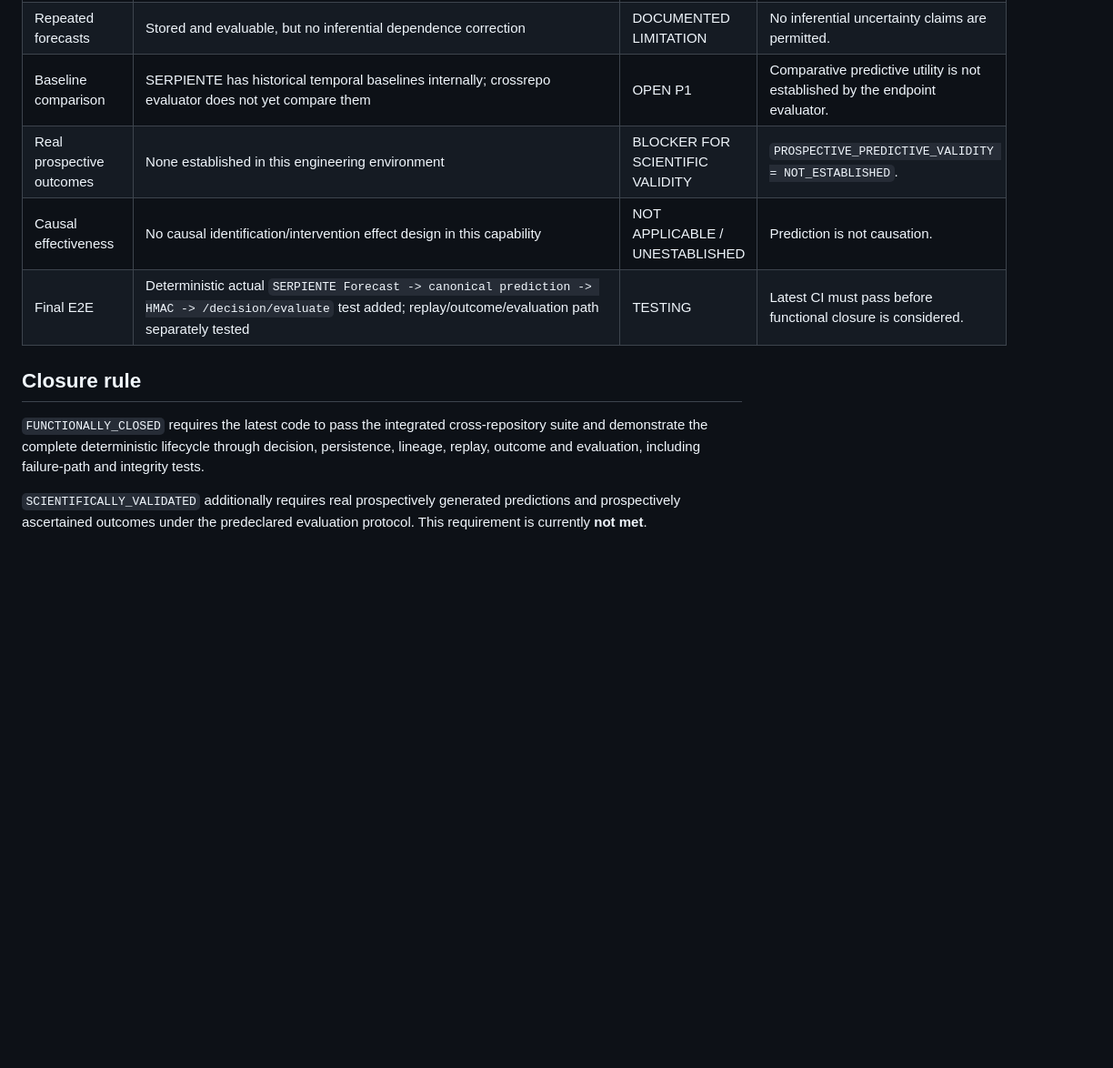
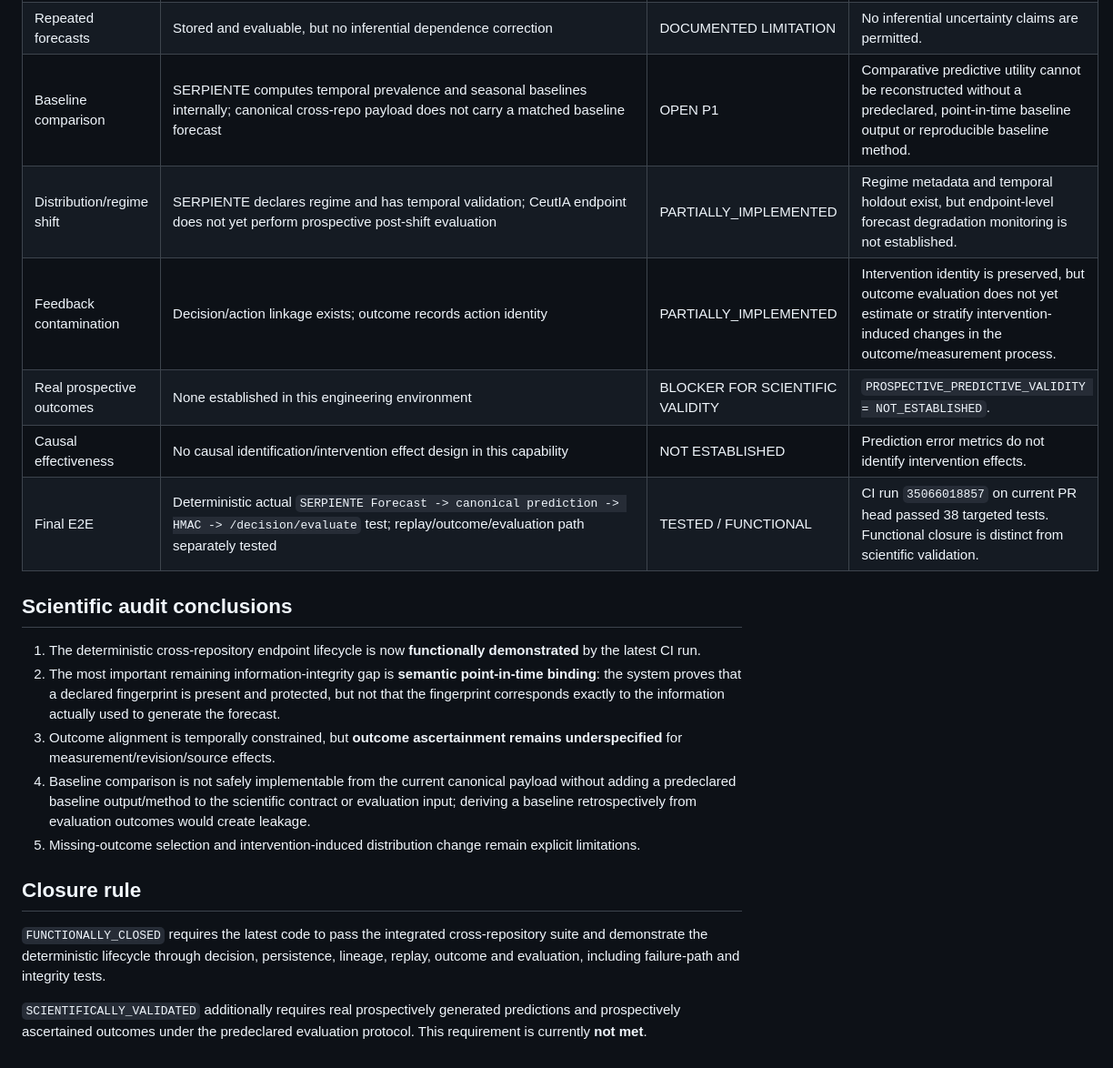
Before and after one commit to DrRomanSalvador/Ceuta, a Markdown page: docs/scientific/CROSSREPO_ENDPOINT_EVIDENCE_MATRIX.md, the part around one of its changes. Shown at 91% size. Rendered like a GitHub page; blank space fills up the shorter version.

Commit message:
docs(scientific): correct crossrepo evidence matrix after independent audit

```diff
--- a/docs/scientific/CROSSREPO_ENDPOINT_EVIDENCE_MATRIX.md
+++ b/docs/scientific/CROSSREPO_ENDPOINT_EVIDENCE_MATRIX.md
@@ -26,11 +28,21 @@ This matrix separates software evidence from scientific validity. A passing impl
 | Repeated forecasts | Stored and evaluable, but no inferential dependence correction | DOCUMENTED LIMITATION | No inferential uncertainty claims are permitted. |
-| Baseline comparison | SERPIENTE has historical temporal baselines internally; crossrepo evaluator does not yet compare them | OPEN P1 | Comparative predictive utility is not established by the endpoint evaluator. |
+| Baseline comparison | SERPIENTE computes temporal prevalence and seasonal baselines internally; canonical cross-repo payload does not carry a matched baseline forecast | OPEN P1 | Comparative predictive utility cannot be reconstructed without a predeclared, point-in-time baseline output or reproducible baseline method. |
+| Distribution/regime shift | SERPIENTE declares regime and has temporal validation; CeutIA endpoint does not yet perform prospective post-shift evaluation | PARTIALLY_IMPLEMENTED | Regime metadata and temporal holdout exist, but endpoint-level forecast degradation monitoring is not established. |
+| Feedback contamination | Decision/action linkage exists; outcome records action identity | PARTIALLY_IMPLEMENTED | Intervention identity is preserved, but outcome evaluation does not yet estimate or stratify intervention-induced changes in the outcome/measurement process. |
 | Real prospective outcomes | None established in this engineering environment | BLOCKER FOR SCIENTIFIC VALIDITY | `PROSPECTIVE_PREDICTIVE_VALIDITY = NOT_ESTABLISHED`. |
-| Causal effectiveness | No causal identification/intervention effect design in this capability | NOT APPLICABLE / UNESTABLISHED | Prediction is not causation. |
-| Final E2E | Deterministic actual `SERPIENTE Forecast -> canonical prediction -> HMAC -> /decision/evaluate` test added; replay/outcome/evaluation path separately tested | TESTING | Latest CI must pass before functional closure is considered. |
+| Causal effectiveness | No causal identification/intervention effect design in this capability | NOT ESTABLISHED | Prediction error metrics do not identify intervention effects. |
+| Final E2E | Deterministic actual `SERPIENTE Forecast -> canonical prediction -> HMAC -> /decision/evaluate` test; replay/outcome/evaluation path separately tested | TESTED / FUNCTIONAL | CI run `35066018857` on current PR head passed 38 targeted tests. Functional closure is distinct from scientific validation. |
+
+## Scientific audit conclusions
+
+1. The deterministic cross-repository endpoint lifecycle is now **functionally demonstrated** by the latest CI run.
+2. The most important remaining information-integrity gap is **semantic point-in-time binding**: the system proves that a declared fingerprint is present and protected, but not that the fingerprint corresponds exactly to the information actually used to generate the forecast.
+3. Outcome alignment is temporally constrained, but **outcome ascertainment remains underspecified** for measurement/revision/source effects.
+4. Baseline comparison is not safely implementable from the current canonical payload without adding a predeclared baseline output/method to the scientific contract or evaluation input; deriving a baseline retrospectively from evaluation outcomes would create leakage.
+5. Missing-outcome selection and intervention-induced distribution change remain explicit limitations.
 
 ## Closure rule
 
-`FUNCTIONALLY_CLOSED` requires the latest code to pass the integrated cross-repository suite and demonstrate the complete deterministic lifecycle through decision, persistence, lineage, replay, outcome and evaluation, including failure-path and integrity tests.
+`FUNCTIONALLY_CLOSED` requires the latest code to pass the integrated cross-repository suite and demonstrate the deterministic lifecycle through decision, persistence, lineage, replay, outcome and evaluation, including failure-path and integrity tests.
 
 `SCIENTIFICALLY_VALIDATED` additionally requires real prospectively generated predictions and prospectively ascertained outcomes under the predeclared evaluation protocol. This requirement is currently **not met**.
```
Also changed, not shown: other parts of docs/scientific/CROSSREPO_ENDPOINT_EVIDENCE_MATRIX.md (+11 -9 lines).
